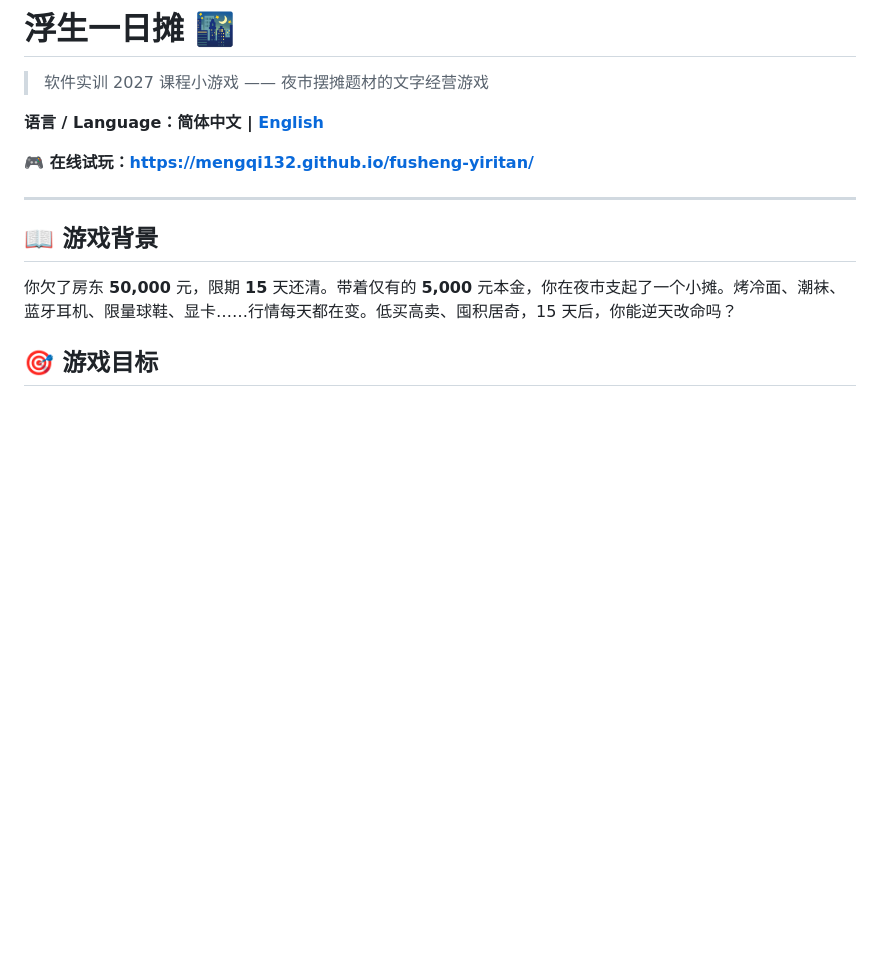
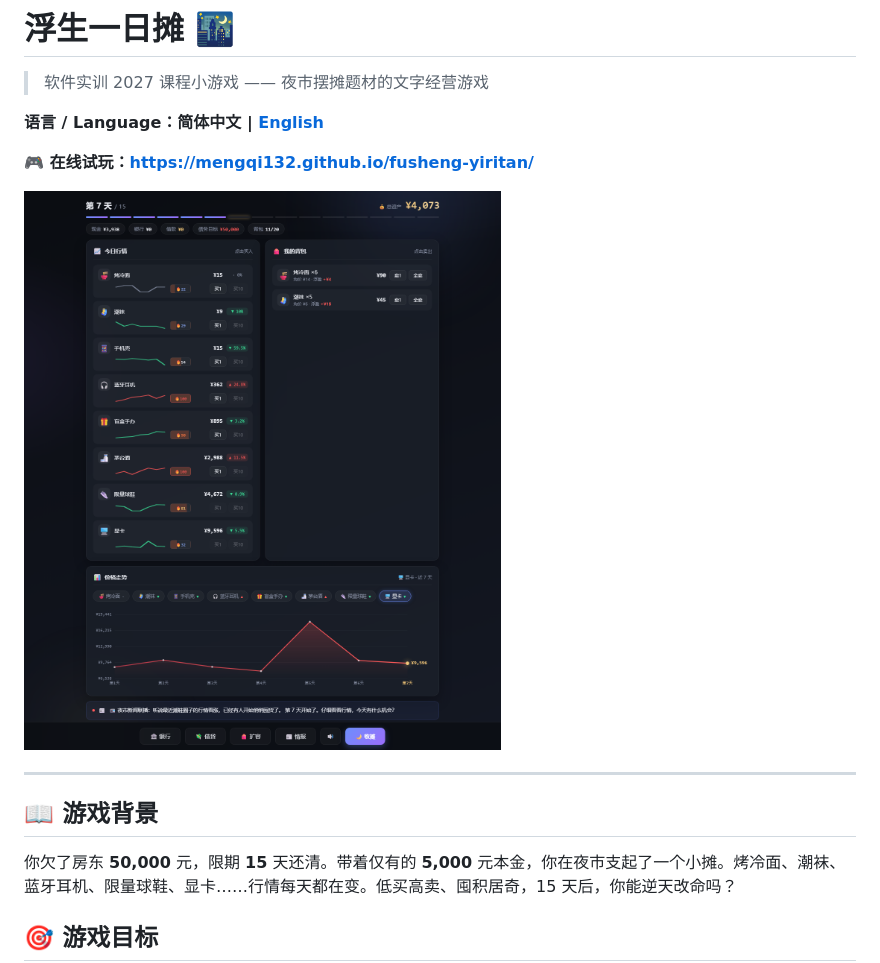
Before and after one commit to mengqi132/fusheng-yiritan, a Markdown page: README.md, the part around the change. Drawn GitHub-style; pictures changed too: docs/screenshot.png (added); blank space fills up the shorter version.

```diff
--- a/README.md
+++ b/README.md
@@ -5,6 +5,8 @@
 **语言 / Language：简体中文 | [English](README_EN.md)**
 
 **🎮 在线试玩：<https://mengqi132.github.io/fusheng-yiritan/>**
+
+![《浮生一日摊》游戏截图](docs/screenshot.png)
 
 ---
 
```
Also changed, not shown: README_EN.md (+2 -0 lines), 3 other files.
